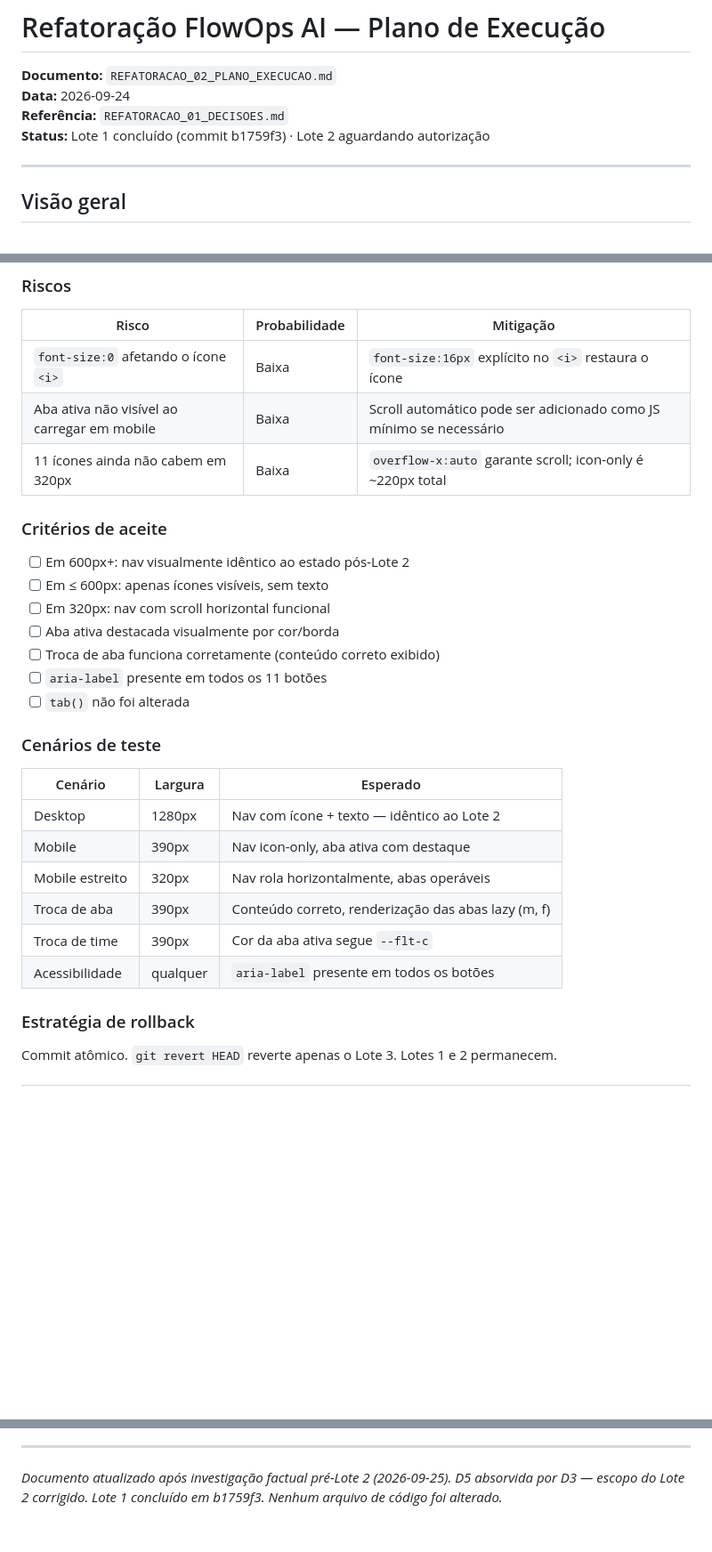
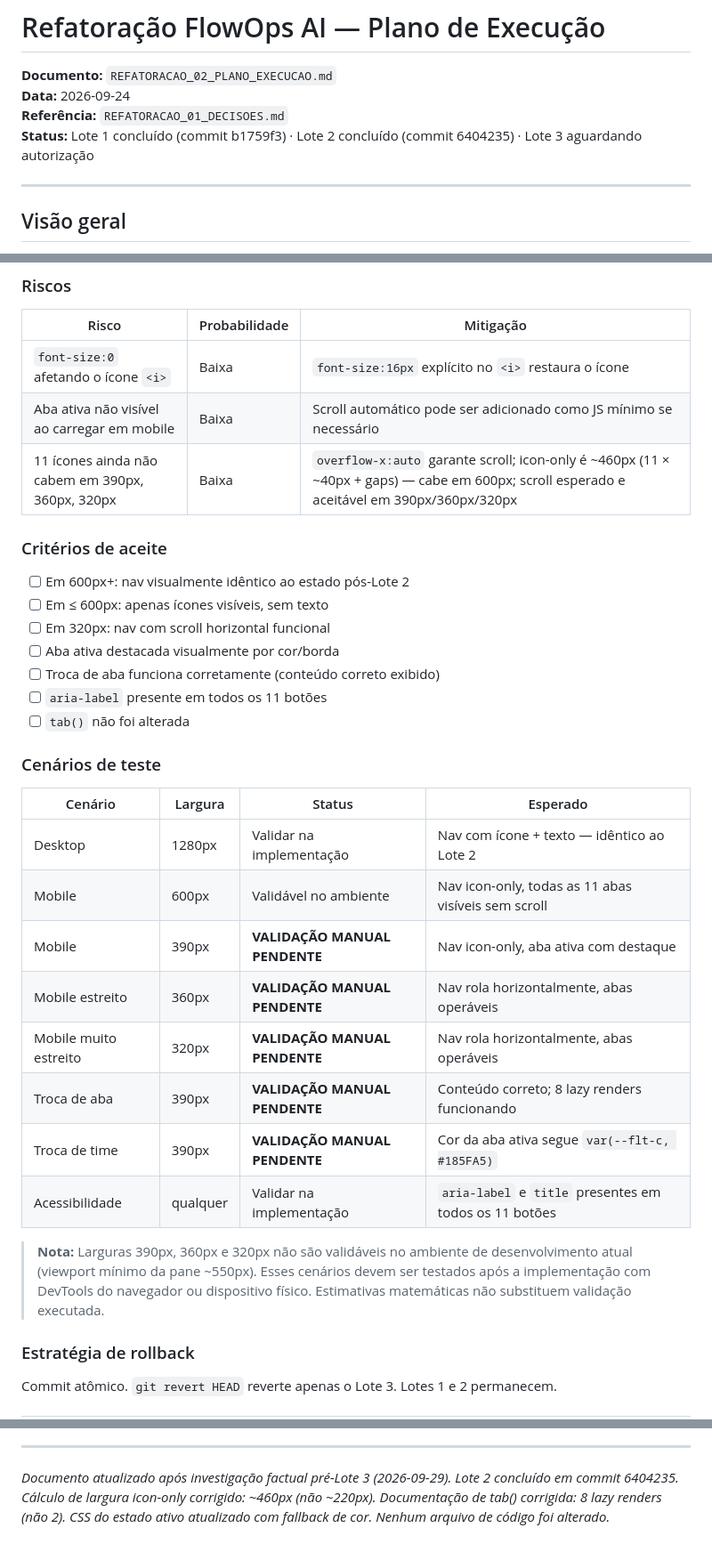
Before and after one commit to acnpacheco/flowops-ai, a Markdown page: flowops-ai/docs/REFATORACAO_02_PLANO_EXECUCAO.md, 3 parts joined by grey strips. Shown at 89% size. Rendered like a GitHub page; blank space fills up the shorter version.

Commit message:
docs(flowops): refine mobile navigation plan
Co-Authored-By: Claude Sonnet 4.6 <noreply@anthropic.com>

```diff
--- a/flowops-ai/docs/REFATORACAO_02_PLANO_EXECUCAO.md
+++ b/flowops-ai/docs/REFATORACAO_02_PLANO_EXECUCAO.md
@@ -2,7 +2,7 @@
 **Documento:** `REFATORACAO_02_PLANO_EXECUCAO.md`
 **Data:** 2026-09-24
 **Referência:** `REFATORACAO_01_DECISOES.md`
-**Status:** Lote 1 concluído (commit b1759f3) · Lote 2 aguardando autorização
+**Status:** Lote 1 concluído (commit b1759f3) · Lote 2 concluído (commit 6404235) · Lote 3 aguardando autorização
 
 ---
 
@@ -305,7 +312,7 @@ O `overflow-x:auto` do `.main-nav` já existente garante que mesmo com icon-only
 |-------|--------------|-----------|
 | `font-size:0` afetando o ícone `<i>` | Baixa | `font-size:16px` explícito no `<i>` restaura o ícone |
 | Aba ativa não visível ao carregar em mobile | Baixa | Scroll automático pode ser adicionado como JS mínimo se necessário |
-| 11 ícones ainda não cabem em 320px | Baixa | `overflow-x:auto` garante scroll; icon-only é ~220px total |
+| 11 ícones ainda não cabem em 390px, 360px, 320px | Baixa | `overflow-x:auto` garante scroll; icon-only é ~460px (11 × ~40px + gaps) — cabe em 600px; scroll esperado e aceitável em 390px/360px/320px |
 
 ### Critérios de aceite
 
@@ -319,14 +326,18 @@ O `overflow-x:auto` do `.main-nav` já existente garante que mesmo com icon-only
 
 ### Cenários de teste
 
-| Cenário | Largura | Esperado |
-|---------|---------|----------|
-| Desktop | 1280px | Nav com ícone + texto — idêntico ao Lote 2 |
-| Mobile | 390px | Nav icon-only, aba ativa com destaque |
-| Mobile estreito | 320px | Nav rola horizontalmente, abas operáveis |
-| Troca de aba | 390px | Conteúdo correto, renderização das abas lazy (m, f) |
-| Troca de time | 390px | Cor da aba ativa segue `--flt-c` |
-| Acessibilidade | qualquer | `aria-label` presente em todos os botões |
+| Cenário | Largura | Status | Esperado |
+|---------|---------|--------|----------|
+| Desktop | 1280px | Validar na implementação | Nav com ícone + texto — idêntico ao Lote 2 |
+| Mobile | 600px | Validável no ambiente | Nav icon-only, todas as 11 abas visíveis sem scroll |
+| Mobile | 390px | **VALIDAÇÃO MANUAL PENDENTE** | Nav icon-only, aba ativa com destaque |
+| Mobile estreito | 360px | **VALIDAÇÃO MANUAL PENDENTE** | Nav rola horizontalmente, abas operáveis |
+| Mobile muito estreito | 320px | **VALIDAÇÃO MANUAL PENDENTE** | Nav rola horizontalmente, abas operáveis |
+| Troca de aba | 390px | **VALIDAÇÃO MANUAL PENDENTE** | Conteúdo correto; 8 lazy renders funcionando |
+| Troca de time | 390px | **VALIDAÇÃO MANUAL PENDENTE** | Cor da aba ativa segue `var(--flt-c, #185FA5)` |
+| Acessibilidade | qualquer | Validar na implementação | `aria-label` e `title` presentes em todos os 11 botões |
+
+> **Nota:** Larguras 390px, 360px e 320px não são validáveis no ambiente de desenvolvimento atual (viewport mínimo da pane ~550px). Esses cenários devem ser testados após a implementação com DevTools do navegador ou dispositivo físico. Estimativas matemáticas não substituem validação executada.
 
 ### Estratégia de rollback
 
@@ -453,4 +464,4 @@ Durante toda a refatoração, os seguintes elementos **nunca podem ser alterados
 
 ---
 
-*Documento atualizado após investigação factual pré-Lote 2 (2026-09-25). D5 absorvida por D3 — escopo do Lote 2 corrigido. Lote 1 concluído em b1759f3. Nenhum arquivo de código foi alterado.*
+*Documento atualizado após investigação factual pré-Lote 3 (2026-09-29). Lote 2 concluído em commit 6404235. Cálculo de largura icon-only corrigido: ~460px (não ~220px). Documentação de tab() corrigida: 8 lazy renders (não 2). CSS do estado ativo atualizado com fallback de cor. Nenhum arquivo de código foi alterado.*
```
Also changed, not shown: other parts of flowops-ai/docs/REFATORACAO_02_PLANO_EXECUCAO.md (+10 -3 lines), flowops-ai/docs/REFATORACAO_01_DECISOES.md (+23 -15 lines).
